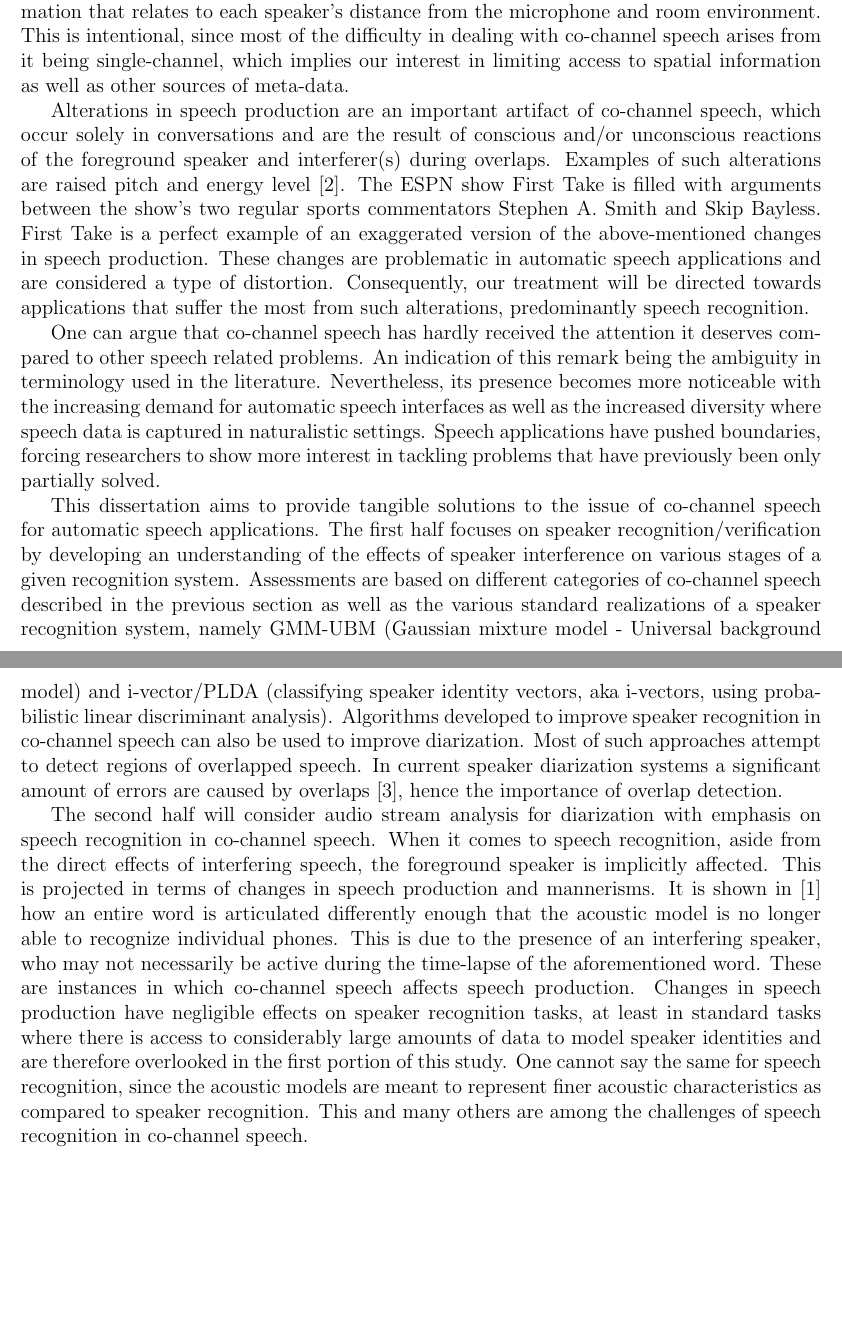
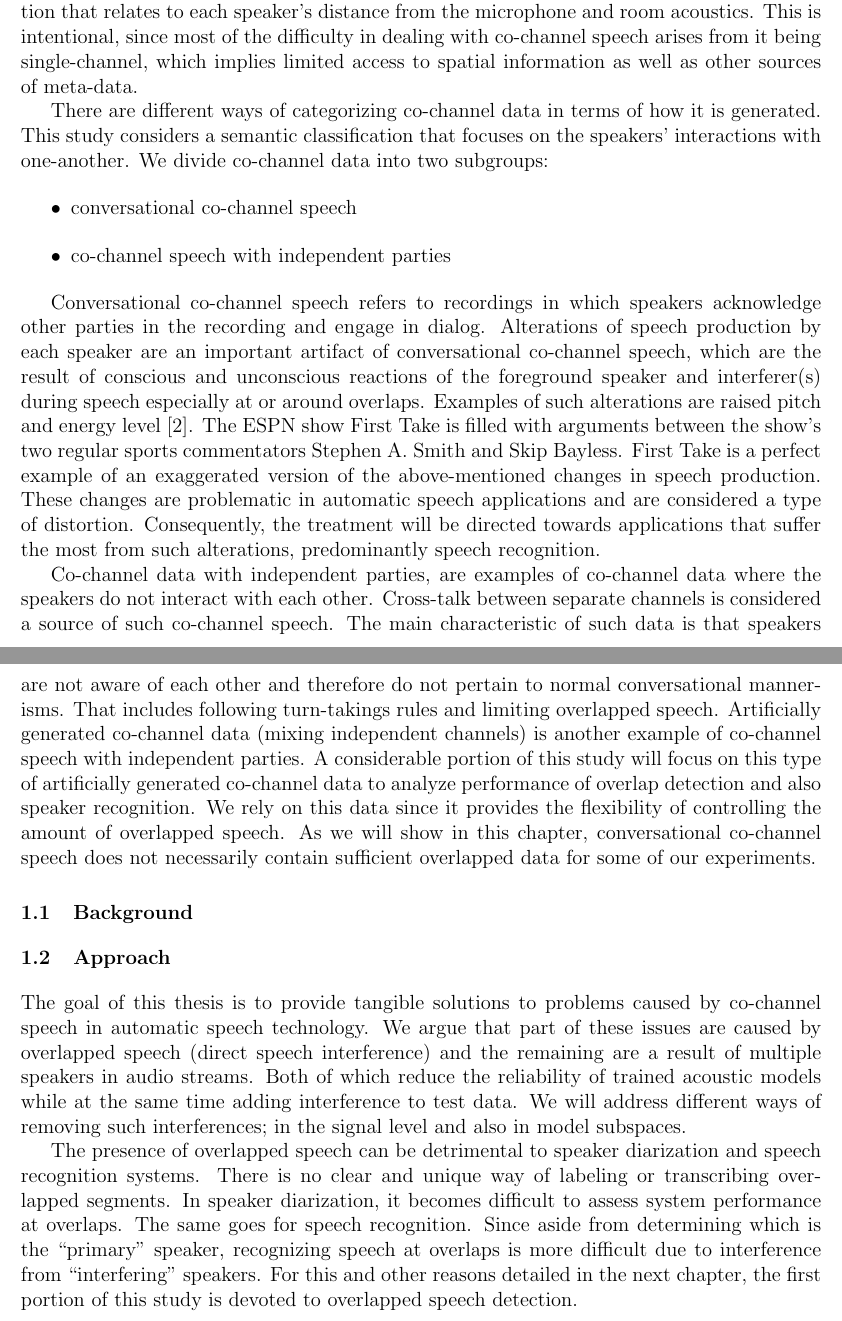
Before and after one commit to idnavid/dissertation, a LaTeX thesis (NavidShokouhi_dissertation.tex, which reads chapters/introduction.tex): two parts of pages 10 and 11 of 33, joined at a grey line, cut so that both start at the same text, the shorter picture padded with empty space. Compiled offline with pdfLaTeX.

Commit message:
introduction.

```diff
--- a/chapters/introduction.tex
+++ b/chapters/introduction.tex
@@ -11,14 +12,48 @@ Overlapped regions are segments of a co-channel signal where both speakers are a
 
 The specifics of recording conditions are overlooked in this study.
-For example, information that relates to each speaker’s distance from the microphone and room environment.
+For example, information that relates to each speaker’s distance from the microphone and room acoustics.
 This is intentional, since most of the difficulty in dealing with co-channel speech arises
-from it being single-channel, which implies our interest in limiting access to spatial
+from it being single-channel, which implies limited access to spatial
 information as well as other sources of meta-data.
 
-Alterations in speech production are an important artifact of co-channel speech, which occur solely in conversations and are the result of conscious and/or unconscious reactions of the foreground speaker and interferer(s) during overlaps. Examples of such alterations are raised pitch and energy level [2]. The ESPN show First Take is filled with arguments between the show’s two regular sports commentators Stephen A. Smith and Skip Bayless. First Take is a perfect example of an exaggerated version of the above-mentioned changes in speech production. These changes are problematic in automatic speech applications and are considered a type of distortion. Consequently, our treatment will be directed towards applications that suffer the most from such alterations, predominantly speech recognition.
+There are different ways of categorizing co-channel data in terms of how it is generated. This study considers a semantic classification that focuses on the speakers' interactions with one-another. We divide co-channel data into two subgroups:
+\begin{itemize}
+	\item conversational co-channel speech
+	\item co-channel speech with independent parties
+\end{itemize}
 
-One can argue that co-channel speech has hardly received the attention it deserves compared to other speech related problems. An indication of this remark being the ambiguity in terminology used in the literature. Nevertheless, its presence becomes more noticeable with the increasing demand for automatic speech interfaces as well as the increased diversity where speech data is captured in naturalistic settings. Speech applications have pushed boundaries, forcing researchers to show more interest in tackling problems that have previously been only partially solved.
+Conversational co-channel speech refers to recordings in which speakers acknowledge other parties in the recording and engage in dialog.
+Alterations of speech production by each speaker are an important artifact of conversational co-channel speech, which are the result of conscious and unconscious reactions of the foreground speaker and interferer(s) during speech especially at or around overlaps.
+Examples of such alterations are raised pitch and energy level [2].
+The ESPN show First Take is filled with arguments between the show’s two regular sports commentators Stephen A. Smith and Skip Bayless.
+First Take is a perfect example of an exaggerated version of the above-mentioned changes in speech production.
+These changes are problematic in automatic speech applications and are considered a type of distortion.
+Consequently, the treatment will be directed towards applications that suffer the most from such alterations, predominantly speech recognition.
 
-This dissertation aims to provide tangible solutions to the issue of co-channel speech for automatic speech applications. The first half focuses on speaker recognition/verification by developing an understanding of the effects of speaker interference on various stages of a given recognition system. Assessments are based on different categories of co-channel speech described in the previous section as well as the various standard realizations of a speaker recognition system, namely GMM-UBM (Gaussian mixture model - Universal background model) and i-vector/PLDA (classifying speaker identity vectors, aka i-vectors, using probabilistic linear discriminant analysis). Algorithms developed to improve speaker recognition in co-channel speech can also be used to improve diarization. Most of such approaches attempt to detect regions of overlapped speech. In current speaker diarization systems a significant amount of errors are caused by overlaps [3], hence the importance of overlap detection.
+Co-channel data with independent parties, are examples of co-channel data where the speakers do not interact with each other.
+Cross-talk between separate channels is considered a source of such co-channel speech.
+The main characteristic of such data is that speakers are not aware of each other and therefore do not pertain to normal conversational mannerisms.
+That includes following turn-takings rules and limiting overlapped speech.
+Artificially generated co-channel data (mixing independent channels) is another example of co-channel speech with independent parties.
+A considerable portion of this study will focus on this type of artificially generated co-channel data to analyze performance of overlap detection and also speaker recognition.
+We rely on this data since it provides the flexibility of controlling the amount of overlapped speech.
+As we will show in this chapter, conversational co-channel speech does not necessarily contain sufficient overlapped data for some of our experiments.
 
-The second half will consider audio stream analysis for diarization with emphasis on speech recognition in co-channel speech. When it comes to speech recognition, aside from the direct effects of interfering speech, the foreground speaker is implicitly affected. This is projected in terms of changes in speech production and mannerisms. It is shown in [1] how an entire word is articulated differently enough that the acoustic model is no longer able to recognize individual phones. This is due to the presence of an interfering speaker, who may not necessarily be active during the time-lapse of the aforementioned word. These are instances in which co-channel speech affects speech production. Changes in speech production have negligible effects on speaker recognition tasks, at least in standard tasks where there is access to considerably large amounts of data to model speaker identities and are therefore overlooked in the first portion of this study. One cannot say the same for speech recognition, since the acoustic models are meant to represent finer acoustic characteristics as compared to speaker recognition. This and many others are among the challenges of speech recognition in co-channel speech.
+\section{Background}
+\label{sec:background}
+
+
+
+\section{Approach}
+
+The goal of this thesis is to provide tangible solutions to problems caused by co-channel speech in automatic speech technology.
+We argue that part of these issues are caused by overlapped speech (direct speech interference) and the remaining are a result of multiple speakers in audio streams.
+Both of which reduce the reliability of trained acoustic models while at the same time adding interference to test data.
+We will address different ways of removing such interferences; in the signal level and also in model subspaces.
+
+The presence of overlapped speech can be detrimental to speaker diarization and speech recognition systems.
+There is no clear and unique way of labeling or transcribing overlapped segments.
+In speaker diarization, it becomes difficult to assess system performance at overlaps.
+The same goes for speech recognition.
+Since aside from determining which is the ``primary'' speaker, recognizing speech at overlaps is more difficult due to interference from ``interfering'' speakers.
+For this and other reasons detailed in the next chapter, the first portion of this study is devoted to overlapped speech detection.
```
Also changed, not shown: NavidShokouhi_dissertation.pdf, chapters/introduction.tex (7 more changed lines), 4 other files.
